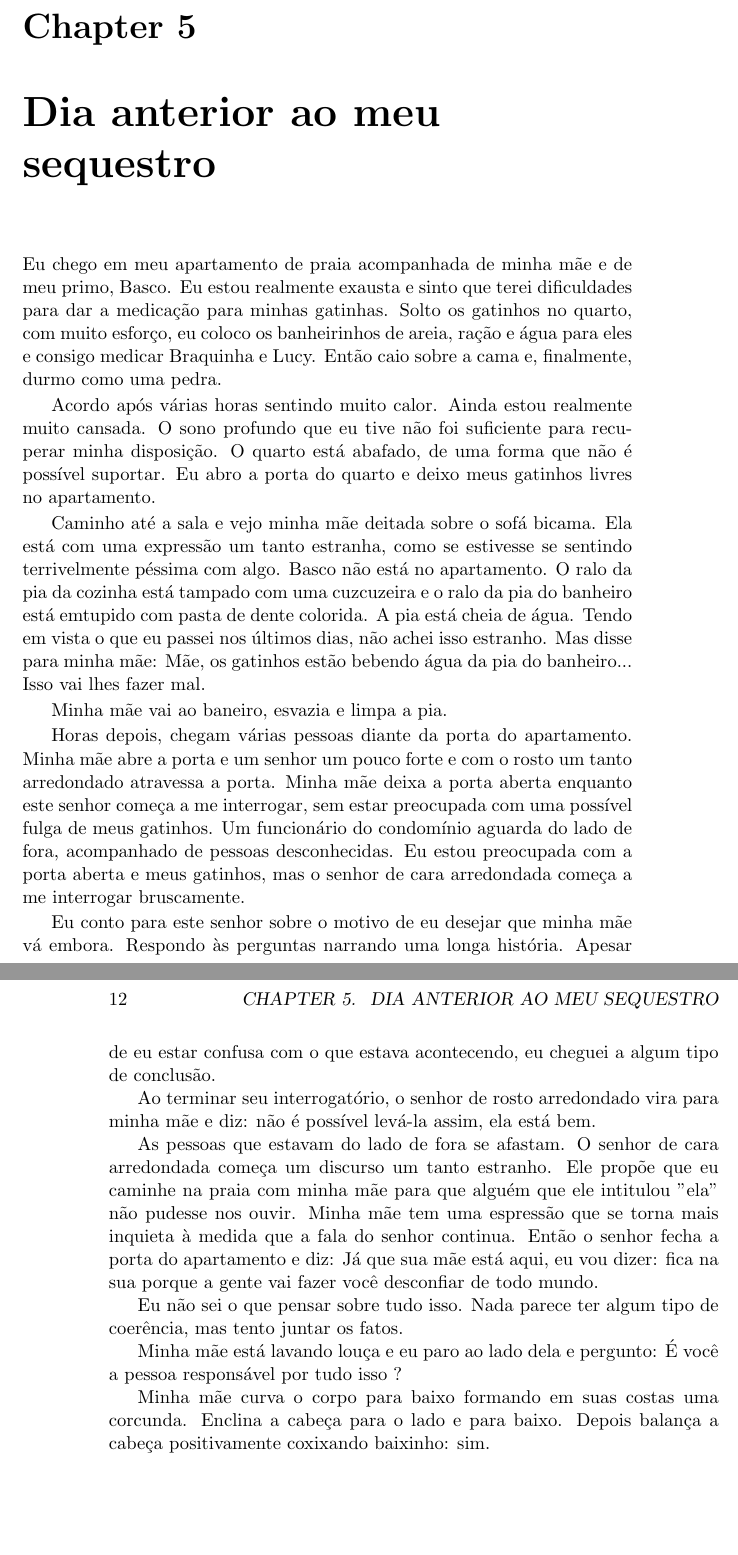
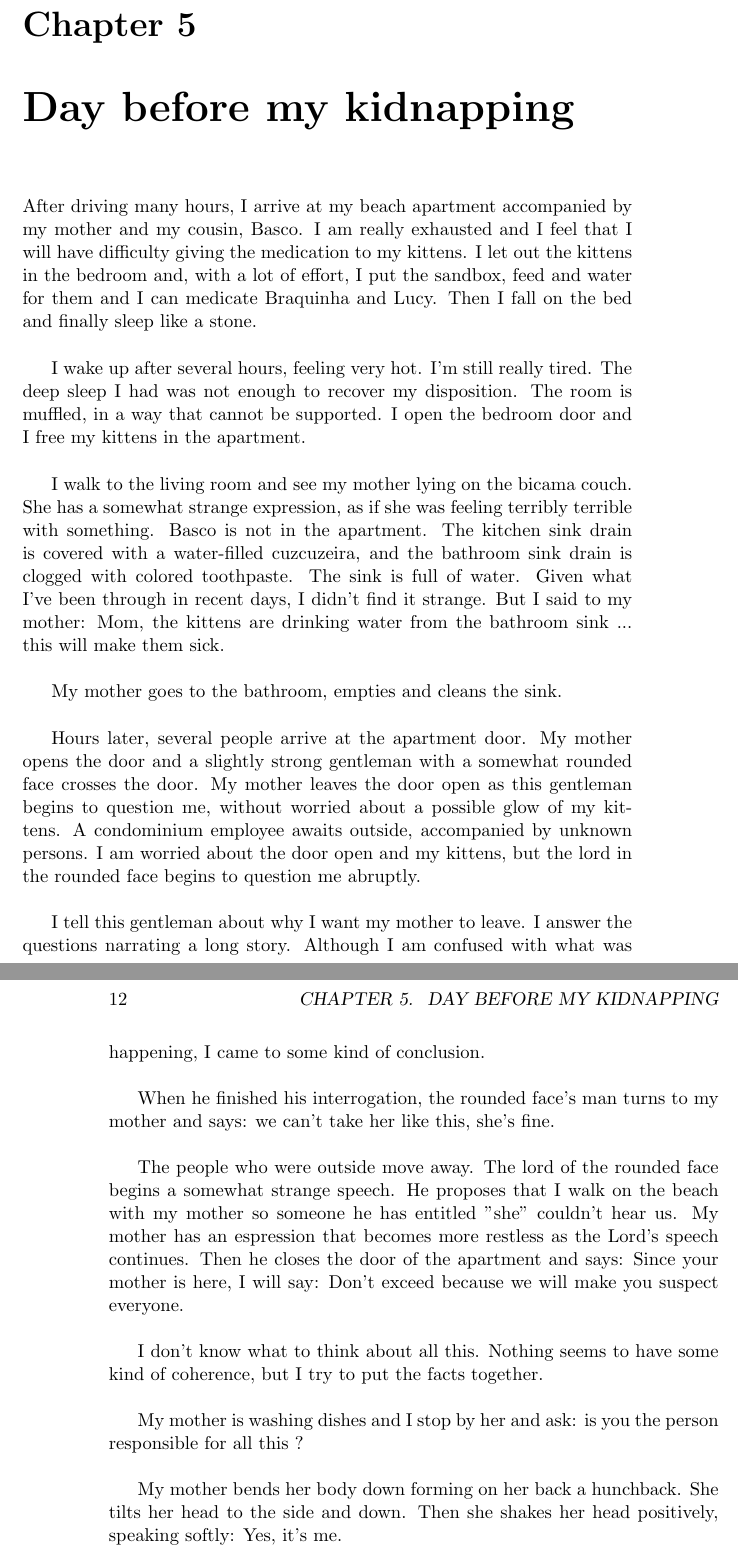
Before and after one commit to tbfraga/Ana, a LaTeX book (Ana.tex): two parts of pages 11 and 12 of 12, joined at a grey line, cut so that both start at the same text, the shorter picture padded with empty space. Compiled offline with pdfLaTeX.

Commit message:
updating book
day before my kidnapping

```diff
--- a/Ana.tex
+++ b/Ana.tex
@@ -84,26 +84,26 @@ Eu não tive dúvida alguma sobre o significado so sonho. Era apenas um reflexo
 
-\chapter{Dia anterior ao meu sequestro}
+\chapter{Day before my kidnapping}
 
-Eu chego em meu apartamento de praia acompanhada de minha mãe e de meu primo, Basco. Eu estou realmente exausta e sinto que terei dificuldades para dar a medicação para minhas gatinhas. Solto os gatinhos no quarto, com muito esforço, eu coloco os banheirinhos de areia, ração e água para eles e consigo medicar Braquinha e Lucy. Então caio sobre a cama e, finalmente, durmo como uma pedra.
+After driving many hours, I arrive at my beach apartment accompanied by my mother and my cousin, Basco. I am really exhausted and I feel that I will have difficulty giving the medication to my kittens. I let out the kittens in the bedroom and, with a lot of effort, I put the sandbox, feed and water for them and I can medicate Braquinha and Lucy. Then I fall on the bed and finally sleep like a stone. \\
 
-Acordo após várias horas sentindo muito calor. Ainda estou realmente muito cansada. O sono profundo que eu tive não foi suficiente para recuperar minha disposição. O quarto está abafado, de uma forma que não é possível suportar. Eu abro a porta do quarto e deixo meus gatinhos livres no apartamento.
+I wake up after several hours, feeling very hot. I'm still really tired. The deep sleep I had was not enough to recover my disposition. The room is muffled, in a way that cannot be supported. I open the bedroom door and I free my kittens in the apartment.  \\
 
-Caminho até a sala e vejo minha mãe deitada sobre o sofá bicama. Ela está com uma expressão um tanto estranha, como se estivesse se sentindo terrivelmente péssima com algo. Basco não está no apartamento. O ralo da pia da cozinha está tampado com uma cuzcuzeira e o ralo da pia do banheiro está emtupido com pasta de dente colorida. A pia está cheia de água. Tendo em vista o que eu passei nos últimos dias, não achei isso estranho. Mas disse para minha mãe: Mãe, os gatinhos estão bebendo água da pia do banheiro... Isso vai lhes fazer mal.
+I walk to the living room and see my mother lying on the bicama couch. She has a somewhat strange expression, as if she was feeling terribly terrible with something. Basco is not in the apartment. The kitchen sink drain is covered with a water-filled cuzcuzeira, and the bathroom sink drain is clogged with colored toothpaste. The sink is full of water. Given what I've been through in recent days, I didn't find it strange. But I said to my mother: Mom, the kittens are drinking water from the bathroom sink ... this will make them sick.  \\
 
-Minha mãe vai ao baneiro, esvazia e limpa a pia.
+My mother goes to the bathroom, empties and cleans the sink. \\
 
-Horas depois, chegam várias pessoas diante da porta do apartamento. Minha mãe abre a porta e um senhor um pouco forte e com o rosto um tanto arredondado atravessa a porta. Minha mãe deixa a porta aberta enquanto este senhor começa a me interrogar, sem estar preocupada com uma possível fulga de meus gatinhos. Um funcionário do condomínio aguarda do lado de fora, acompanhado de pessoas desconhecidas. Eu estou preocupada com a porta aberta e meus gatinhos, mas o senhor de cara arredondada começa a me interrogar bruscamente.
+Hours later, several people arrive at the apartment door. My mother opens the door and a slightly strong gentleman with a somewhat rounded face crosses the door. My mother leaves the door open as this gentleman begins to question me, without worried about a possible glow of my kittens. A condominium employee awaits outside, accompanied by unknown persons. I am worried about the door open and my kittens, but the lord in the rounded face begins to question me abruptly. \\
 
-Eu conto para este senhor sobre o motivo de eu desejar que minha mãe vá embora. Respondo às perguntas narrando uma longa história. Apesar de eu estar confusa com o que estava acontecendo, eu cheguei a algum tipo de conclusão.
+I tell this gentleman about why I want my mother to leave. I answer the questions narrating a long story. Although I am confused with what was happening, I came to some kind of conclusion. \\
 
-Ao terminar seu interrogatório, o senhor de rosto arredondado vira para minha mãe e diz: não é possível levá-la assim, ela está bem.
+When he finished his interrogation, the rounded face's man turns to my mother and says: we can't take her like this, she's fine. \\
 
-As pessoas que estavam do lado de fora se afastam. O senhor de cara arredondada começa um discurso um tanto estranho. Ele propõe que eu caminhe na praia com minha mãe para que alguém que ele intitulou "ela" não pudesse nos ouvir. Minha mãe tem uma espressão que se torna mais inquieta à medida que a fala do senhor continua. Então o senhor fecha a porta do apartamento e diz: Já que sua mãe está aqui, eu vou dizer: fica na sua porque a gente vai fazer você desconfiar de todo mundo.
+The people who were outside move away. The lord of the rounded face begins a somewhat strange speech. He proposes that I walk on the beach with my mother so someone he has entitled "she" couldn't hear us. My mother has an espression that becomes more restless as the Lord's speech continues. Then he closes the door of the apartment and says: Since your mother is here, I will say: Don't exceed because we will make you suspect everyone.  \\
 
-Eu não sei o que pensar sobre tudo isso. Nada parece ter algum tipo de coerência, mas tento juntar os fatos.
+I don't know what to think about all this. Nothing seems to have some kind of coherence, but I try to put the facts together. \\
 
-Minha mãe está lavando louça e eu paro ao lado dela e pergunto: É você a pessoa responsável por tudo isso ?
+My mother is washing dishes and I stop by her and ask: is you the person responsible for all this ? \\
 
-Minha mãe curva o corpo para baixo formando em suas costas uma corcunda. Enclina a cabeça para o lado e para baixo. Depois balança a cabeça positivamente coxixando baixinho: sim.
+My mother bends her body down forming on her back a hunchback. She tilts her head to the side and down. Then she shakes her head positively, speaking softly: Yes, it's me. \\
 
 \end{document}
```
Also changed, not shown: pt/Ana.tex (renamed from AnaPt.tex, +7 -7 lines), Ana.pdf, AnaPt.pdf (deleted), pt/Ana.pdf (added), Ana.tex (14 more changed lines).
